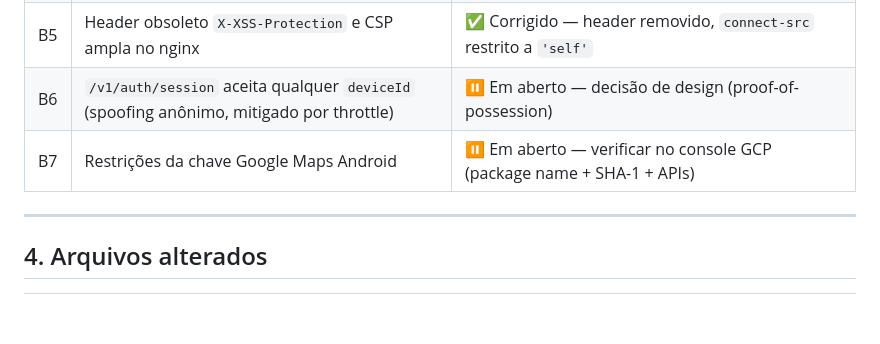
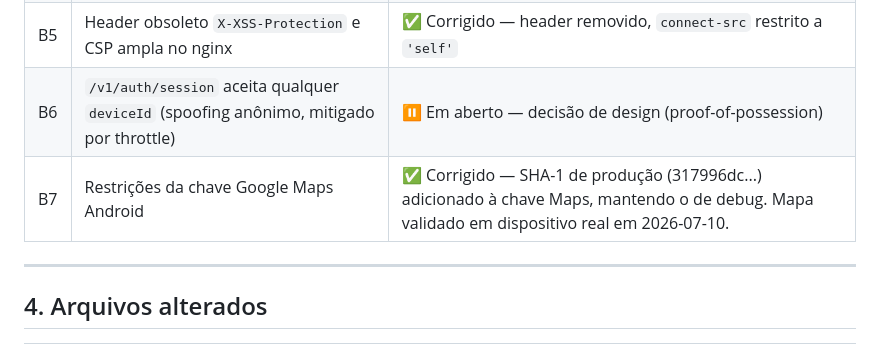
Before and after one commit to frednery7-hub/movia-workspace, a Markdown page: docs/audits/2026-07-09-auditoria-v2.md, the part around the change. Drawn GitHub-style; blank space fills up the shorter version.

Commit message:
docs(audit): mark B7 resolved — production SHA-1 added to Maps key
The Google Maps key was restricted to the debug SHA-1 only
(5e8f1606...), so the map rendered blank on any production-signed APK.
Added the production keystore SHA-1 (317996dc...) to the key's Android
app restrictions, keeping the debug one for local development.

Root cause of the blank map in the v2.2.0 build 221 test APK. Verified
on a real device on 2026-07-10 — map now renders. This would have
affected every future release build, not just this one.

```diff
--- a/docs/audits/2026-07-09-auditoria-v2.md
+++ b/docs/audits/2026-07-09-auditoria-v2.md
@@ -95,7 +95,7 @@ Volume: ~28 mil linhas de TS/TSX próprias, 408 arquivos versionados, 195 commit
 | B4 | Senha default fraca do Redis no compose | ✅ Corrigido — `REDIS_PASSWORD` obrigatória (`:?`); valor dev adicionado ao seu `.env` local |
 | B5 | Header obsoleto `X-XSS-Protection` e CSP ampla no nginx | ✅ Corrigido — header removido, `connect-src` restrito a `'self'` |
 | B6 | `/v1/auth/session` aceita qualquer `deviceId` (spoofing anônimo, mitigado por throttle) | ⏸ Em aberto — decisão de design (proof-of-possession) |
-| B7 | Restrições da chave Google Maps Android | ⏸ Em aberto — verificar no console GCP (package name + SHA-1 + APIs) |
+| B7 | Restrições da chave Google Maps Android | ✅ Corrigido — SHA-1 de produção (317996dc...) adicionado à chave Maps, mantendo o de debug. Mapa validado em dispositivo real em 2026-07-10. |
 
 ---
 
```
